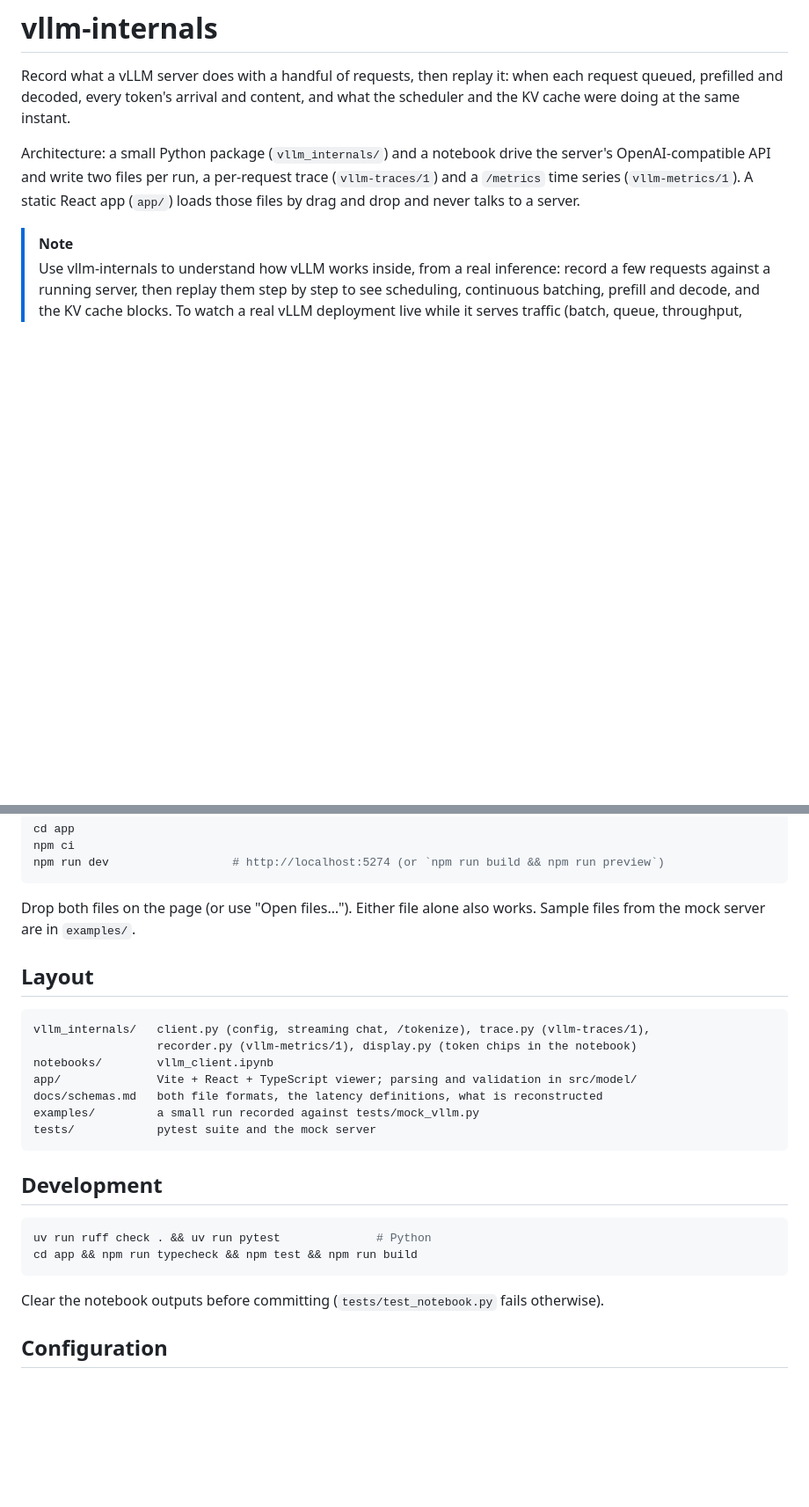
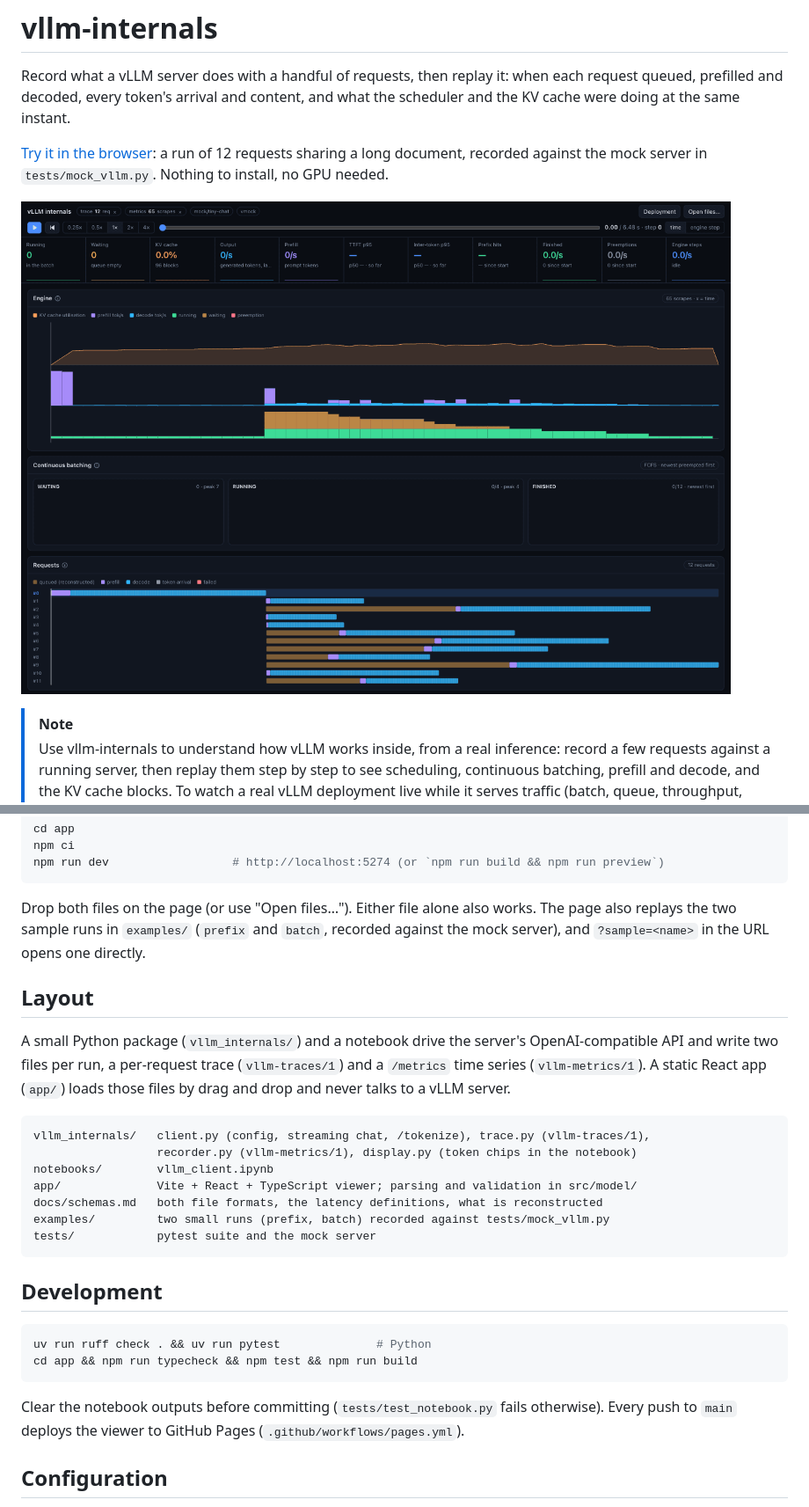
Before and after one commit to marcotrinelli/vllm-internals, a Markdown page: README.md, 2 parts joined by grey strips. Shown at 88% size. Drawn GitHub-style; pictures changed too: docs/demo.gif (added); blank space fills up the shorter version.

Commit message:
docs: lead the README with the live demo
a link to the Pages build opening the prefix sample and a GIF of its replay, the architecture paragraph moved into Layout

Signed-off-by: Marco Trinelli <76425976+marcotrinelli@users.noreply.github.com>

````diff
--- a/README.md
+++ b/README.md
@@ -4,10 +4,11 @@ Record what a vLLM server does with a handful of requests, then replay it: when
 queued, prefilled and decoded, every token's arrival and content, and what the scheduler and
 the KV cache were doing at the same instant.
 
-Architecture: a small Python package (`vllm_internals/`) and a notebook drive the server's
-OpenAI-compatible API and write two files per run, a per-request trace (`vllm-traces/1`) and
-a `/metrics` time series (`vllm-metrics/1`). A static React app (`app/`) loads those files by
-drag and drop and never talks to a server.
+[Try it in the browser](https://marcotrinelli.github.io/vllm-internals/?sample=prefix): a run of
+12 requests sharing a long document, recorded against the mock server in `tests/mock_vllm.py`.
+Nothing to install, no GPU needed.
+
+[![12 requests sharing a prefix replayed: the waiting queue drains into a batch of four while most of each prompt comes from the prefix cache](docs/demo.gif)](https://marcotrinelli.github.io/vllm-internals/?sample=prefix)
 
 > [!NOTE]
 > Use vllm-internals to understand how vLLM works inside, from a real inference: record a few
@@ -88,10 +89,16 @@ npm ci
 npm run dev                  # http://localhost:5274 (or `npm run build && npm run preview`)
 ```
 
-Drop both files on the page (or use "Open files…"). Either file alone also works. Sample
-files from the mock server are in `examples/`.
+Drop both files on the page (or use "Open files…"). Either file alone also works. The page
+also replays the two sample runs in `examples/` (`prefix` and `batch`, recorded against the
+mock server), and `?sample=<name>` in the URL opens one directly.
 
 ## Layout
+
+A small Python package (`vllm_internals/`) and a notebook drive the server's OpenAI-compatible
+API and write two files per run, a per-request trace (`vllm-traces/1`) and a `/metrics` time
+series (`vllm-metrics/1`). A static React app (`app/`) loads those files by drag and drop and
+never talks to a vLLM server.
 
 ```
 vllm_internals/   client.py (config, streaming chat, /tokenize), trace.py (vllm-traces/1),
@@ -99,7 +106,7 @@ vllm_internals/   client.py (config, streaming chat, /tokenize), trace.py (vllm-
 notebooks/        vllm_client.ipynb
 app/              Vite + React + TypeScript viewer; parsing and validation in src/model/
 docs/schemas.md   both file formats, the latency definitions, what is reconstructed
-examples/         a small run recorded against tests/mock_vllm.py
+examples/         two small runs (prefix, batch) recorded against tests/mock_vllm.py
 tests/            pytest suite and the mock server
 ```
 
@@ -110,7 +117,8 @@ uv run ruff check . && uv run pytest              # Python
 cd app && npm run typecheck && npm test && npm run build
 ```
 
-Clear the notebook outputs before committing (`tests/test_notebook.py` fails otherwise).
+Clear the notebook outputs before committing (`tests/test_notebook.py` fails otherwise). Every
+push to `main` deploys the viewer to GitHub Pages (`.github/workflows/pages.yml`).
 
 ## Configuration
 
````
